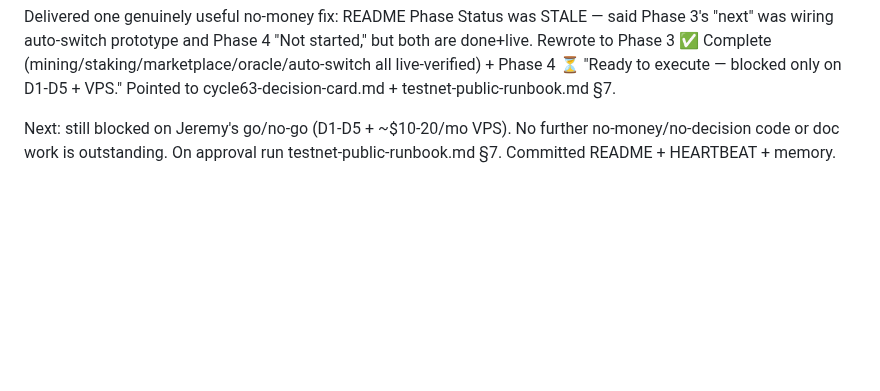
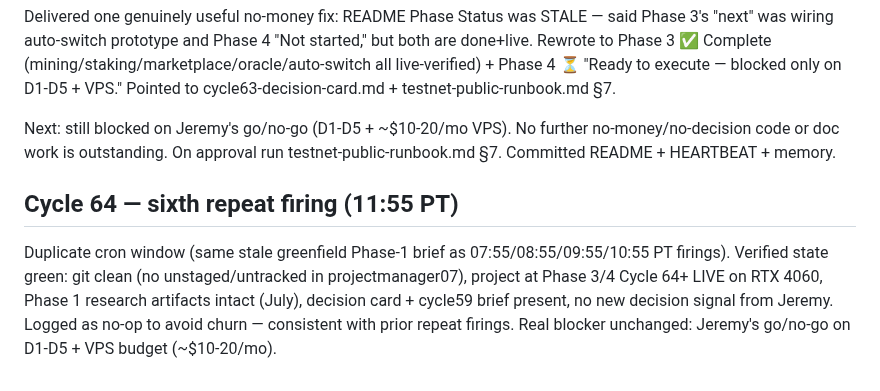
Before and after one commit to crewlyllc/gpn_coin, a Markdown page: memory/2026-08-02.md, the part around the change. GitHub-like rendering; blank space fills up the shorter version.

Commit message:
Cycle 64 sixth repeat firing (11:55 PT): duplicate cron window, state green + no new signal; logged as no-op to avoid churn

```diff
--- a/memory/2026-08-02.md
+++ b/memory/2026-08-02.md
@@ -53,3 +53,6 @@ State: git clean, no new commits since cycle 63's verify an hour ago. No new Jer
 Delivered one genuinely useful no-money fix: README Phase Status was STALE — said Phase 3's "next" was wiring auto-switch prototype and Phase 4 "Not started," but both are done+live. Rewrote to Phase 3 ✅ Complete (mining/staking/marketplace/oracle/auto-switch all live-verified) + Phase 4 ⏳ "Ready to execute — blocked only on D1-D5 + VPS." Pointed to cycle63-decision-card.md + testnet-public-runbook.md §7.
 
 Next: still blocked on Jeremy's go/no-go (D1-D5 + ~$10-20/mo VPS). No further no-money/no-decision code or doc work is outstanding. On approval run testnet-public-runbook.md §7. Committed README + HEARTBEAT + memory.
+
+## Cycle 64 — sixth repeat firing (11:55 PT)
+Duplicate cron window (same stale greenfield Phase-1 brief as 07:55/08:55/09:55/10:55 PT firings). Verified state green: git clean (no unstaged/untracked in projectmanager07), project at Phase 3/4 Cycle 64+ LIVE on RTX 4060, Phase 1 research artifacts intact (July), decision card + cycle59 brief present, no new decision signal from Jeremy. Logged as no-op to avoid churn — consistent with prior repeat firings. Real blocker unchanged: Jeremy's go/no-go on D1-D5 + VPS budget (~$10-20/mo).
```
